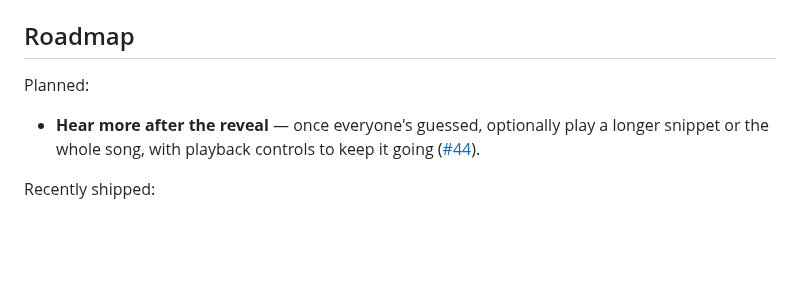
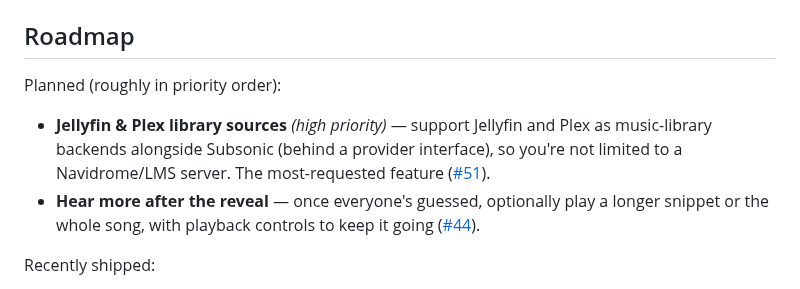
Before and after one commit to colfin22/intro-quiz, a Markdown page: README.md, the part around the change. Rendered like a GitHub page; blank space fills up the shorter version.

Commit message:
Roadmap: add Jellyfin & Plex library sources (#51), high priority

```diff
--- a/README.md
+++ b/README.md
@@ -196,8 +196,9 @@ seeded automatically at the next game start. Full format, rules and a copy-paste
 
 ## Roadmap
 
-Planned:
+Planned (roughly in priority order):
 
+- **Jellyfin & Plex library sources** *(high priority)* — support Jellyfin and Plex as music-library backends alongside Subsonic (behind a provider interface), so you're not limited to a Navidrome/LMS server. The most-requested feature ([#51](https://github.com/colfin22/intro-quiz/issues/51)).
 - **Hear more after the reveal** — once everyone's guessed, optionally play a longer snippet or the whole song, with playback controls to keep it going ([#44](https://github.com/colfin22/intro-quiz/issues/44)).
 
 Recently shipped:
```
